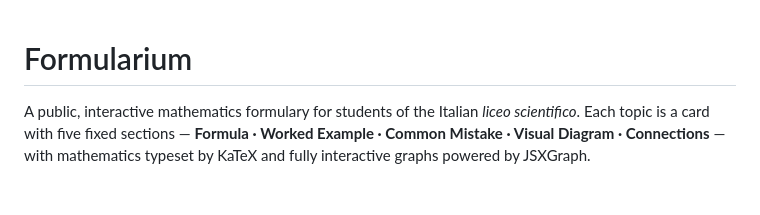
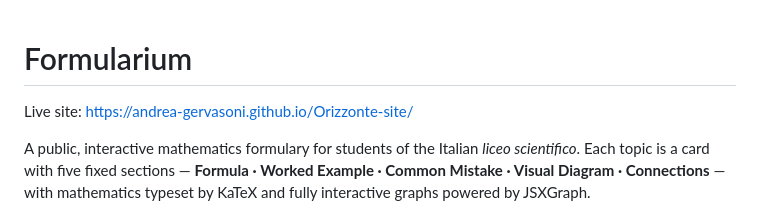
Before and after one commit to Andrea-Gervasoni/formularium, a Markdown page: README.md, the part around the change. Drawn GitHub-style; blank space fills up the shorter version.

Commit message:
Add live site link to README
Added live site link to the README.

```diff
--- a/README.md
+++ b/README.md
@@ -1,4 +1,6 @@
 # Formularium
+
+Live site: https://andrea-gervasoni.github.io/Orizzonte-site/
 
 A public, interactive mathematics formulary for students of the Italian *liceo scientifico*. Each topic is a card with five fixed sections — **Formula · Worked Example · Common Mistake · Visual Diagram · Connections** — with mathematics typeset by KaTeX and fully interactive graphs powered by JSXGraph.
 
```
